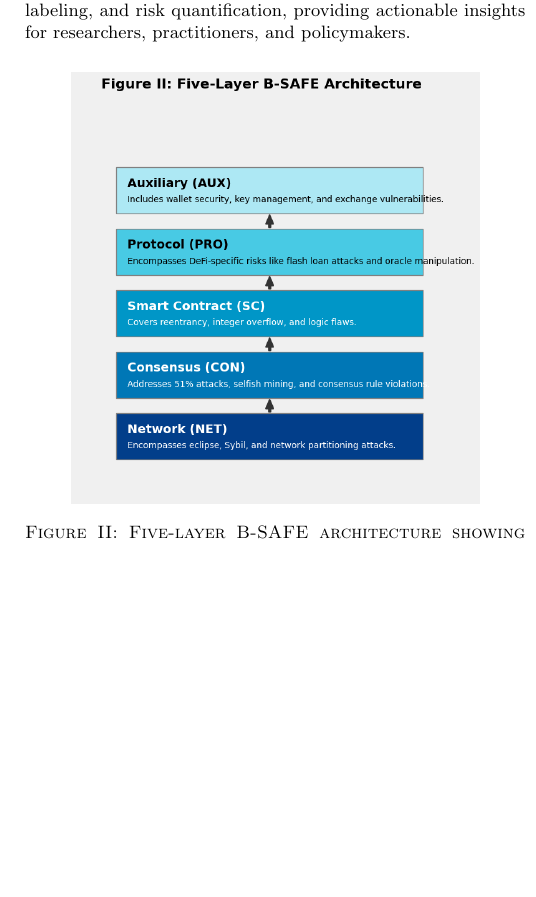
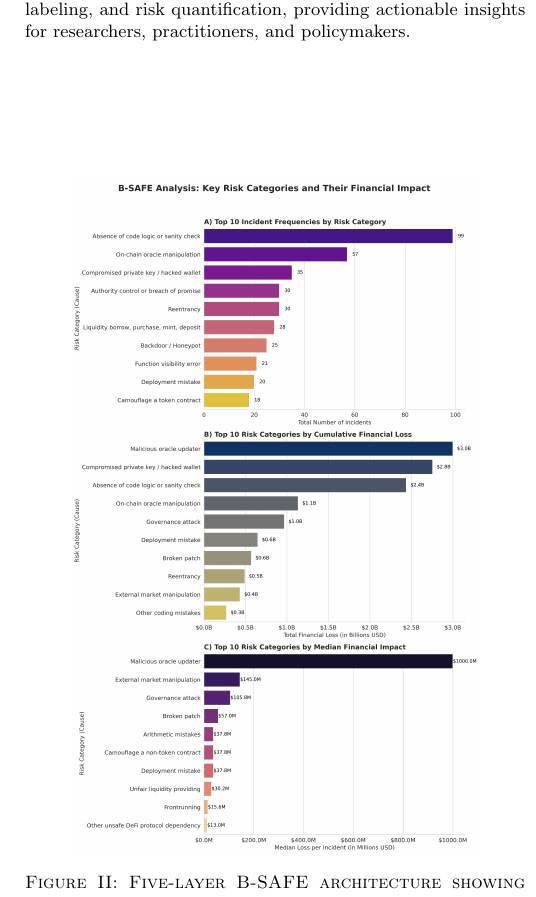
Before and after one commit to kiyo9w/B-SAFE-methodology, a LaTeX document (output/main.tex, which reads inner/introduction.tex): part of one column of page 2 of 24 before the commit and part of one column of page 2 of 25 after it, cut so that both start at the same text, the shorter picture padded with empty space. Compiled offline with pdfLaTeX.

Commit message:
Update Fig1 and Fig4, Duongnguvcllon

```diff
--- a/inner/introduction.tex
+++ b/inner/introduction.tex
@@ -5,7 +5,7 @@ The B-SAFE framework addresses the critical need for systematic security analysi
 
 \begin{figure}[H]
 \centering
-\includegraphics[width=0.4\textwidth]{../figure/fig2.png}
+\includegraphics[width=0.4\textwidth]{../figure/fig1.png}
 \caption{Five-layer B-SAFE architecture showing the hierarchical organization of blockchain security threats: Network (NET), Consensus (CON), Smart Contract (SC), Protocol (PRO), and Auxiliary (AUX) layers with cross-layer dependencies indicated by arrows.}
 \label{fig:five_layer_architecture}
 \end{figure}
```
Also changed, not shown: inner/methodology/01_data_collection.tex (+1 -1 lines), figure/fig1.png, figure/methodology/fig1.png (deleted), figure/methodology/fig4.png (added), 7 other files.
